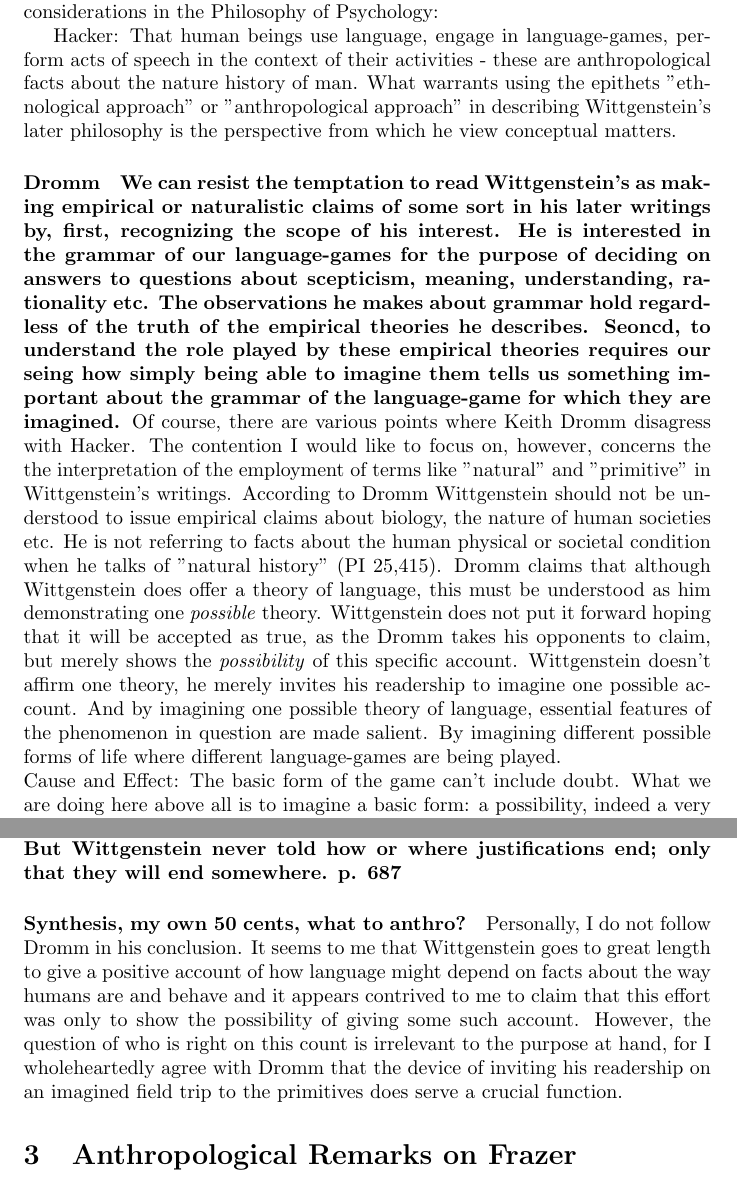
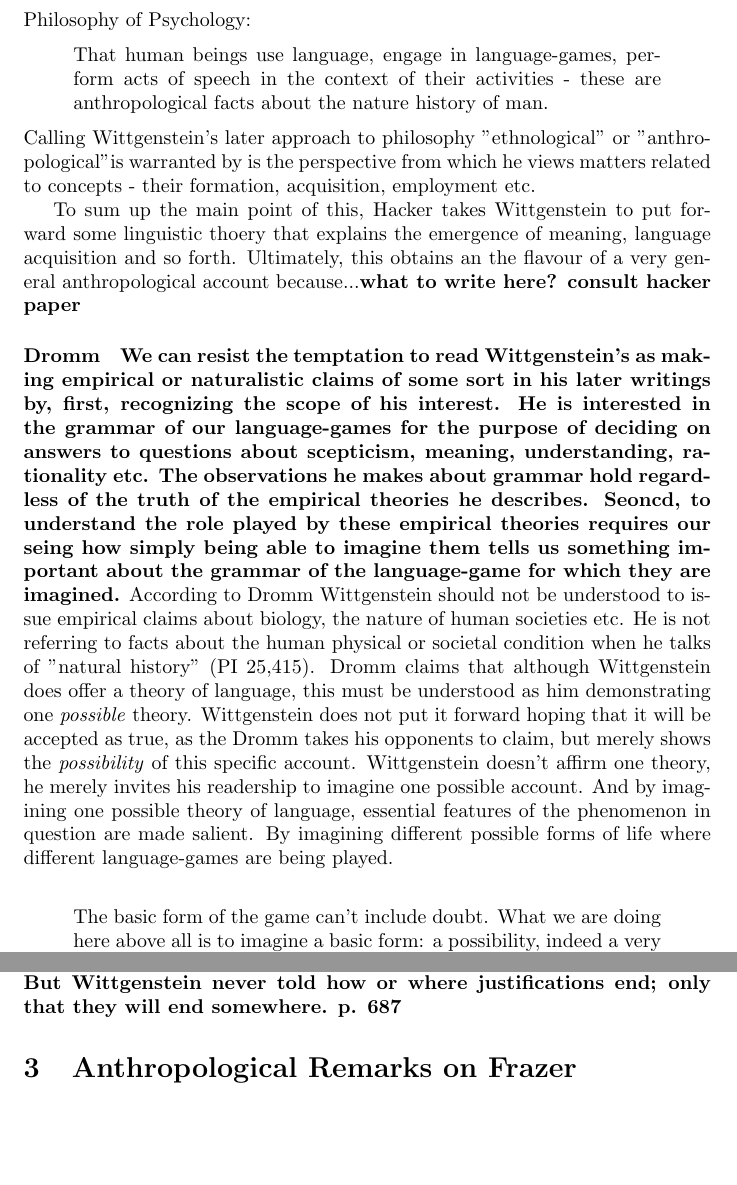
Before and after one commit to franciswhite/final_essay_wiggy, a LaTeX document (final_essay_wiggy.tex): two parts of pages 4 and 5 of 10 before the commit and two parts of pages 4 and 5 of 9 after it, joined at a grey line, cut so that both start at the same text, the shorter picture padded with empty space. Compiled offline with pdfLaTeX.

Commit message:
brushed off hacker and drumm

```diff
--- a/final_essay_wiggy.tex
+++ b/final_essay_wiggy.tex
@@ -61,11 +67,17 @@ So concepts are human creations, governed by rules stipulated, controled and inc
 Wittgenstein reflects on the relation between concept-formation and historical considerations in the Philosophy of Psychology:
 %\cite{hacker2010wittgenstein}
+\begin{quote}
+That human beings use language, engage in language-games, perform acts of speech in the context of their activities - these are anthropological facts about the nature history of man.
+\end{quote}
+ Calling Wittgenstein's later approach to philosophy ''ethnological'' or ''anthropological''is warranted by is the perspective from which he views matters related to concepts - their formation, acquisition, employment etc.
 
-Hacker: That human beings use language, engage in language-games, perform acts of speech in the context of their activities - these are anthropological facts about the nature history of man. What warrants using the epithets ''ethnological approach'' or ''anthropological approach'' in describing Wittgenstein's later philosophy is the perspective from which he view conceptual matters.
+To sum up the main point of this, Hacker takes Wittgenstein to put forward some linguistic thoery that explains the emergence of meaning, language acquisition and so forth. Ultimately, this obtains an the flavour of a very general anthropological account because...\textbf{what to write here? consult hacker paper}
 \paragraph{Dromm}
 \textbf{We can resist the temptation to read Wittgenstein's as making empirical or naturalistic claims of some sort in his later writings by, first, recognizing the scope of his interest. He is interested in the grammar of our language-games for the purpose of deciding on answers to questions about scepticism, meaning, understanding, rationality etc. The observations he makes about grammar hold regardless of the truth of the empirical theories he describes. Seoncd, to understand the role played by these empirical theories requires our seing how simply being able to imagine them tells us something important about the grammar of the language-game for which they are imagined.}
-Of course, there are various points where Keith Dromm disagress with Hacker. The contention I would like to focus on, however, concerns the the interpretation of the employment of terms like ''natural'' and ''primitive'' in Wittgenstein's writings. According to Dromm Wittgenstein should not be understood to issue empirical claims about biology, the nature of human societies etc. He is not referring to facts about the human physical or societal condition when he talks of ''natural history'' (PI 25,415). Dromm claims that although Wittgenstein does offer a theory of language, this must be understood as him demonstrating one \textit{possible} theory. Wittgenstein does not put it forward hoping that it will be accepted as true, as the Dromm takes his opponents to claim, but merely shows the \textit{possibility} of this specific account. Wittgenstein doesn't affirm one theory, he merely invites his readership to imagine one possible account. And by imagining one possible theory of language, essential features of the phenomenon in question are made salient. By imagining different possible forms of life where different language-games are being played.\\
-Cause and Effect: The basic form of the game can't include doubt. What we are doing here above all is to imagine a basic form: a possibility, indeed a very important possibility.(We very often confuse what is an important possibility with historical reality.)\\
+According to Dromm Wittgenstein should not be understood to issue empirical claims about biology, the nature of human societies etc. He is not referring to facts about the human physical or societal condition when he talks of ''natural history'' (PI 25,415). Dromm claims that although Wittgenstein does offer a theory of language, this must be understood as him demonstrating one \textit{possible} theory. Wittgenstein does not put it forward hoping that it will be accepted as true, as the Dromm takes his opponents to claim, but merely shows the \textit{possibility} of this specific account. Wittgenstein doesn't affirm one theory, he merely invites his readership to imagine one possible account. And by imagining one possible theory of language, essential features of the phenomenon in question are made salient. By imagining different possible forms of life where different language-games are being played.\\
+\begin{quote}
+The basic form of the game can't include doubt. What we are doing here above all is to imagine a basic form: a possibility, indeed a very important possibility.(We very often confuse what is an important possibility with historical reality.)
+\end{quote}
 
 Dromm moreover claims that these hypothetical language-games, especially regarding terms like ''natural history" or ''form of life", are no empirical claims related to the study of human behavior. Dromm takes them only to describe the fact that the language-games we know could also be thought of differently.
 
@@ -75,8 +87,8 @@ Dromm moreover claims that these hypothetical language-games, especially regardi
 
 \textbf{Concerning justification: The key to understanding this, is not to take it to be saying something about human behavior - as Hacker might want it - but instead as saying something about the grammar of a language-game. p.686\\
 But Wittgenstein never told how or where justifications end; only that they will end somewhere. p. 687}
-\paragraph{Synthesis, my own 50 cents, what to anthro?}
-Personally, I do not follow Dromm in his conclusion. It seems to me that Wittgenstein goes to great length to give a positive account of how language might depend on facts about the way humans are and behave and it appears contrived to me to claim that this effort was only to show the possibility of giving some such account. However, the question of who is right on this count is irrelevant to the purpose at hand, for I wholeheartedly agree with Dromm that the device of inviting his readership on an imagined field trip to the primitives does serve a crucial function.
+%\paragraph{Synthesis, my own 50 cents, what to anthro?}
+%Personally, I do not follow Dromm in his conclusion. It seems to me that Wittgenstein goes to great length to give a positive account of how language might depend on facts about the way humans are and behave and it appears contrived to me to claim that this effort was only to show the possibility of giving some such account. However, the question of who is right on this count is irrelevant to the purpose at hand, for I wholeheartedly agree with Dromm that the device of inviting his readership on an imagined field trip to the primitives does serve a crucial function.
 
 \section{Anthropological Remarks on Frazer}
 \hypertarget{sec3}{Frazer}
```
Also changed, not shown: final_essay_wiggy.tex (20 more changed lines).
